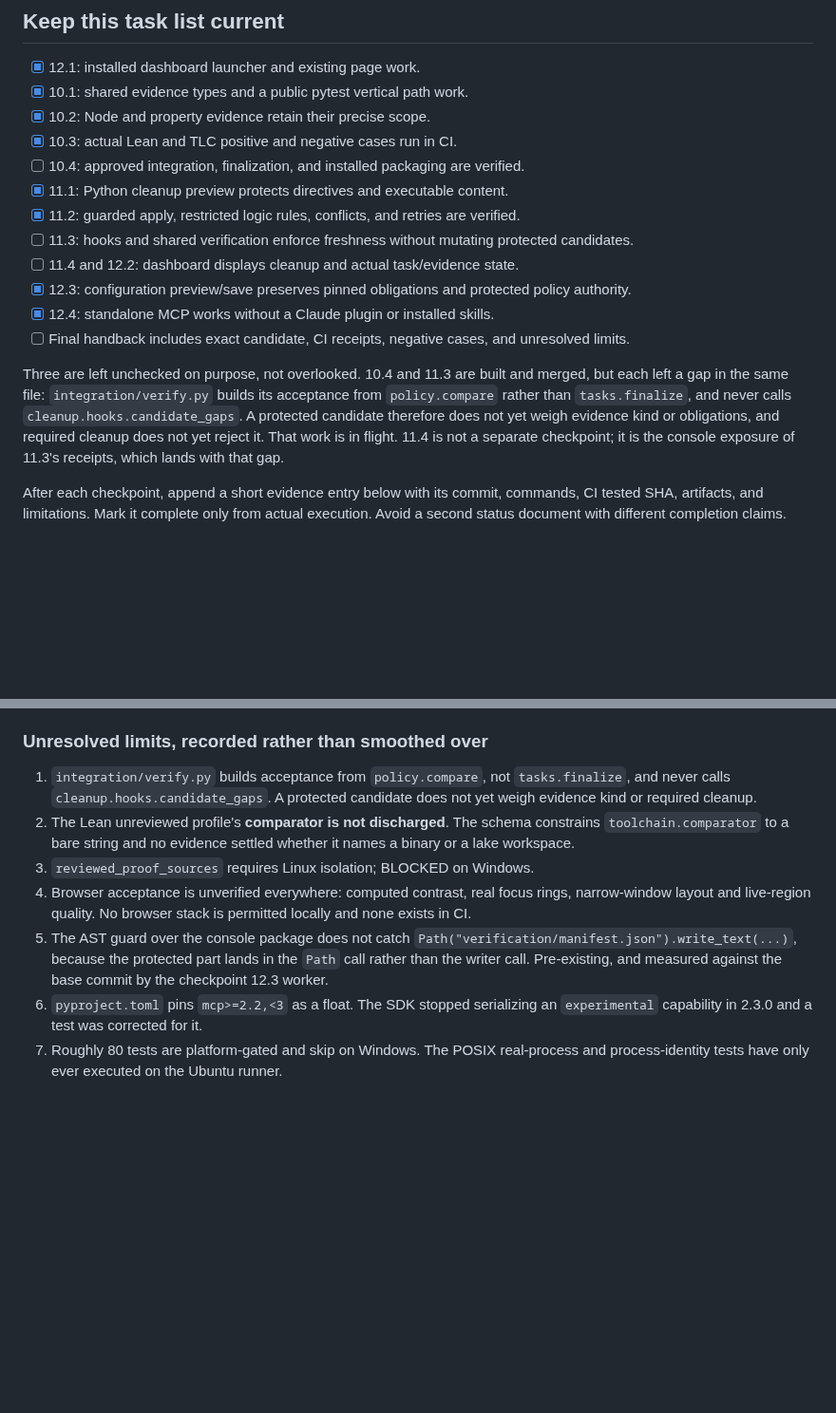
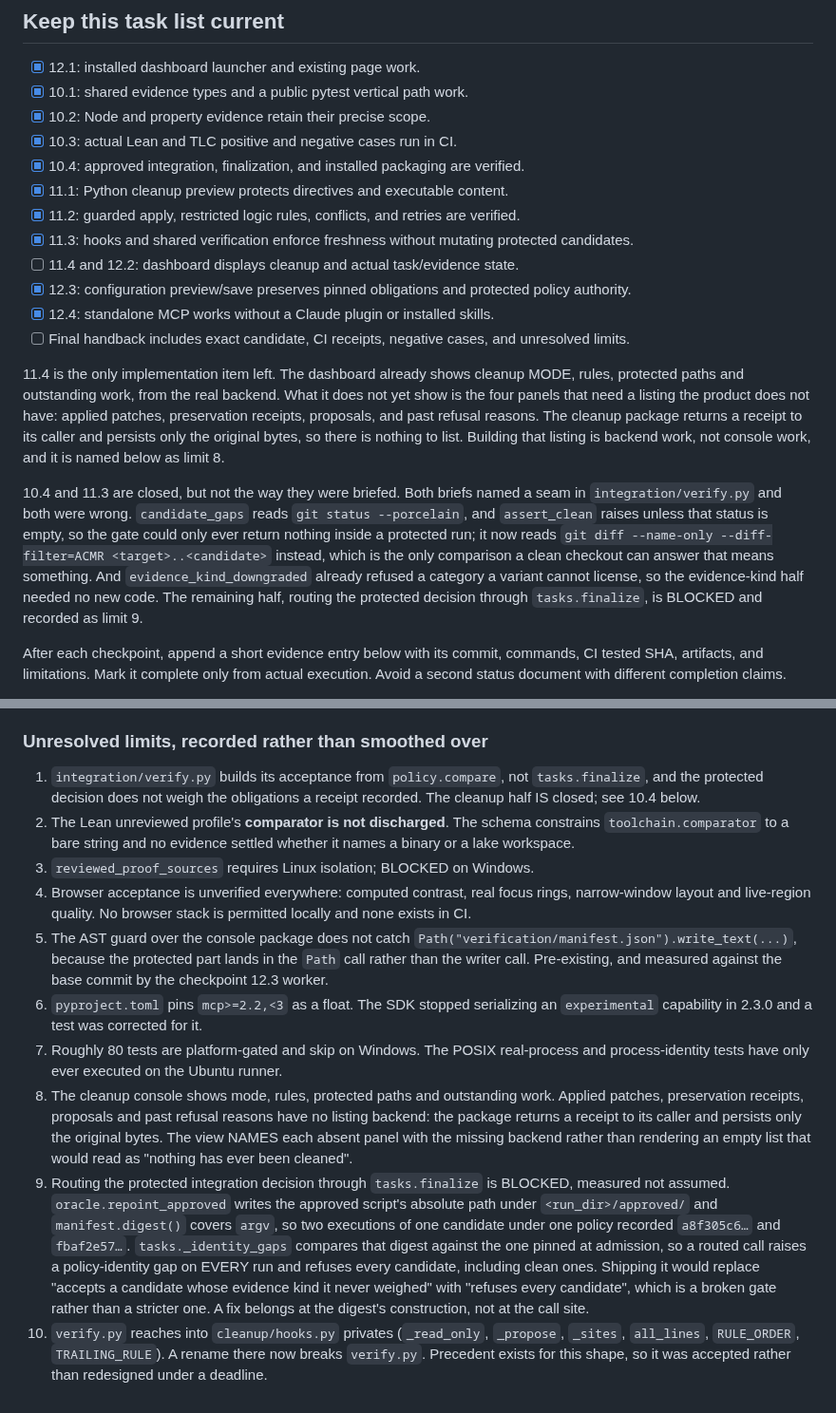
Before and after one commit to RoyCoding8/vkit, a Markdown page: MASTER-PLAN.md, 2 parts joined by grey strips. Shown at 95% size. Drawn GitHub-style; blank space fills up the shorter version.

Commit message:
Close 10.4 and 11.3 on the seams that were real, and record the rest
Both were briefed against a seam in integration/verify.py that measurement
showed could not work. candidate_gaps reads git status --porcelain and
assert_clean raises unless that status is empty, so the gate was inert inside a
protected run; it now reads the candidate-to-target diff, which is the only
comparison a clean checkout can answer that means something. And
evidence_kind_downgraded already refused a category a variant cannot license, so
that half needed no new code and its two tests pass against unmodified source.

Routing through tasks.finalize is BLOCKED and recorded as limit 9 with the two
digests that prove it, because shipping it would refuse every candidate rather
than strengthen the gate.

```diff
--- a/MASTER-PLAN.md
+++ b/MASTER-PLAN.md
@@ -55,22 +55,32 @@ engineering decisions.
 - [x] 10.1: shared evidence types and a public pytest vertical path work.
 - [x] 10.2: Node and property evidence retain their precise scope.
 - [x] 10.3: actual Lean and TLC positive and negative cases run in CI.
-- [ ] 10.4: approved integration, finalization, and installed packaging are verified.
+- [x] 10.4: approved integration, finalization, and installed packaging are verified.
 - [x] 11.1: Python cleanup preview protects directives and executable content.
 - [x] 11.2: guarded apply, restricted logic rules, conflicts, and retries are verified.
-- [ ] 11.3: hooks and shared verification enforce freshness without mutating protected candidates.
+- [x] 11.3: hooks and shared verification enforce freshness without mutating protected candidates.
 - [ ] 11.4 and 12.2: dashboard displays cleanup and actual task/evidence state.
 - [x] 12.3: configuration preview/save preserves pinned obligations and protected policy authority.
 - [x] 12.4: standalone MCP works without a Claude plugin or installed skills.
 - [ ] Final handback includes exact candidate, CI receipts, negative cases, and unresolved limits.
 
-Three are left unchecked on purpose, not overlooked. 10.4 and 11.3 are built and
-merged, but each left a gap in the same file: `integration/verify.py` builds its
-acceptance from `policy.compare` rather than `tasks.finalize`, and never calls
-`cleanup.hooks.candidate_gaps`. A protected candidate therefore does not yet
-weigh evidence kind or obligations, and required cleanup does not yet reject it.
-That work is in flight. 11.4 is not a separate checkpoint; it is the console
-exposure of 11.3's receipts, which lands with that gap.
+11.4 is the only implementation item left. The dashboard already shows cleanup
+MODE, rules, protected paths and outstanding work, from the real backend. What
+it does not yet show is the four panels that need a listing the product does not
+have: applied patches, preservation receipts, proposals, and past refusal
+reasons. The cleanup package returns a receipt to its caller and persists only
+the original bytes, so there is nothing to list. Building that listing is
+backend work, not console work, and it is named below as limit 8.
+
+10.4 and 11.3 are closed, but not the way they were briefed. Both briefs named a
+seam in `integration/verify.py` and both were wrong. `candidate_gaps` reads
+`git status --porcelain`, and `assert_clean` raises unless that status is empty,
+so the gate could only ever return nothing inside a protected run; it now reads
+`git diff --name-only --diff-filter=ACMR <target>..<candidate>` instead, which
+is the only comparison a clean checkout can answer that means something. And
+`evidence_kind_downgraded` already refused a category a variant cannot license,
+so the evidence-kind half needed no new code. The remaining half, routing the
+protected decision through `tasks.finalize`, is BLOCKED and recorded as limit 9.
 
 After each checkpoint, append a short evidence entry below with its commit,
 commands, CI tested SHA, artifacts, and limitations. Mark it complete only from
@@ -213,9 +223,9 @@ program was verified by more than one platform until run four.
 
 ### Unresolved limits, recorded rather than smoothed over
 
-1. `integration/verify.py` builds acceptance from `policy.compare`, not
-   `tasks.finalize`, and never calls `cleanup.hooks.candidate_gaps`. A protected
-   candidate does not yet weigh evidence kind or required cleanup.
+1. `integration/verify.py` builds its acceptance from `policy.compare`, not
+   `tasks.finalize`, and the protected decision does not weigh the obligations a
+   receipt recorded. The cleanup half IS closed; see 10.4 below.
 2. The Lean unreviewed profile's **comparator is not discharged**. The schema
    constrains `toolchain.comparator` to a bare string and no evidence settled
    whether it names a binary or a lake workspace.
@@ -231,3 +241,23 @@ program was verified by more than one platform until run four.
    an `experimental` capability in 2.3.0 and a test was corrected for it.
 7. Roughly 80 tests are platform-gated and skip on Windows. The POSIX real-process
    and process-identity tests have only ever executed on the Ubuntu runner.
+8. The cleanup console shows mode, rules, protected paths and outstanding work.
+   Applied patches, preservation receipts, proposals and past refusal reasons
+   have no listing backend: the package returns a receipt to its caller and
+   persists only the original bytes. The view NAMES each absent panel with the
+   missing backend rather than rendering an empty list that would read as
+   "nothing has ever been cleaned".
+9. Routing the protected integration decision through `tasks.finalize` is
+   BLOCKED, measured not assumed. `oracle.repoint_approved` writes the approved
+   script's absolute path under `<run_dir>/approved/` and `manifest.digest()`
+   covers `argv`, so two executions of one candidate under one policy recorded
+   `a8f305c6…` and `fbaf2e57…`. `tasks._identity_gaps` compares that digest
+   against the one pinned at admission, so a routed call raises a policy-identity
+   gap on EVERY run and refuses every candidate, including clean ones. Shipping
+   it would replace "accepts a candidate whose evidence kind it never weighed"
+   with "refuses every candidate", which is a broken gate rather than a stricter
+   one. A fix belongs at the digest's construction, not at the call site.
+10. `verify.py` reaches into `cleanup/hooks.py` privates (`_read_only`,
+    `_propose`, `_sites`, `all_lines`, `RULE_ORDER`, `TRAILING_RULE`). A rename
+    there now breaks `verify.py`. Precedent exists for this shape, so it was
+    accepted rather than redesigned under a deadline.
```
